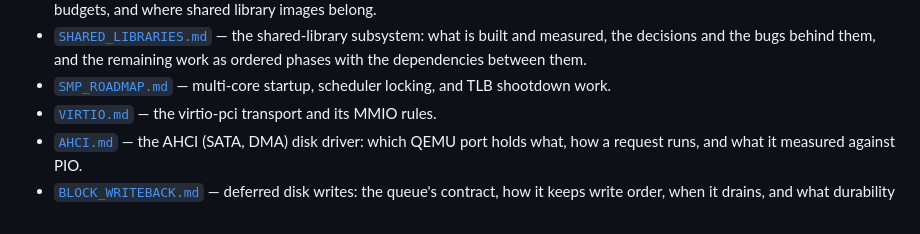
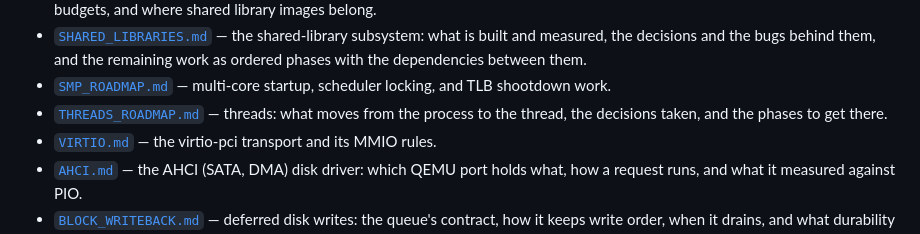
Before and after one commit to SavanDev/SavanXP, a Markdown page: docs/README.md, the part around the change. Drawn GitHub-style.

```diff
--- a/docs/README.md
+++ b/docs/README.md
@@ -28,6 +28,8 @@ changelog entry. See the rules in [`AGENTS.md`](../AGENTS.md).
   work as ordered phases with the dependencies between them.
 - [`SMP_ROADMAP.md`](kernel/SMP_ROADMAP.md) — multi-core startup, scheduler locking,
   and TLB shootdown work.
+- [`THREADS_ROADMAP.md`](kernel/THREADS_ROADMAP.md) — threads: what moves from the
+  process to the thread, the decisions taken, and the phases to get there.
 - [`VIRTIO.md`](kernel/VIRTIO.md) — the virtio-pci transport and its MMIO rules.
 - [`AHCI.md`](kernel/AHCI.md) — the AHCI (SATA, DMA) disk driver: which QEMU port
   holds what, how a request runs, and what it measured against PIO.
```
Also changed, not shown: docs/kernel/THREADS_ROADMAP.md (added, +253 -0 lines).
